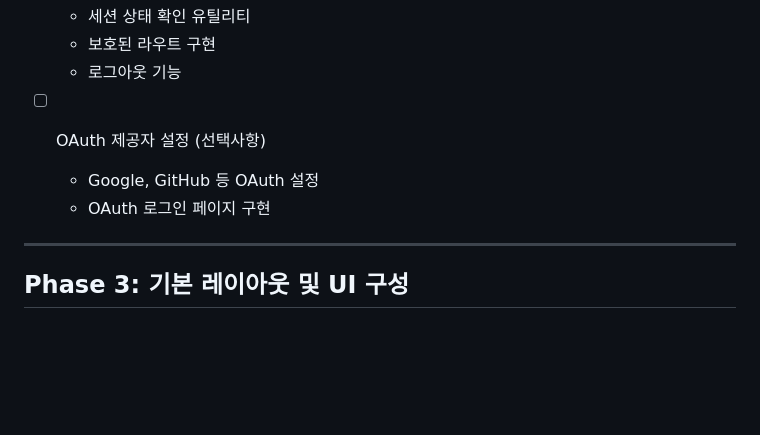
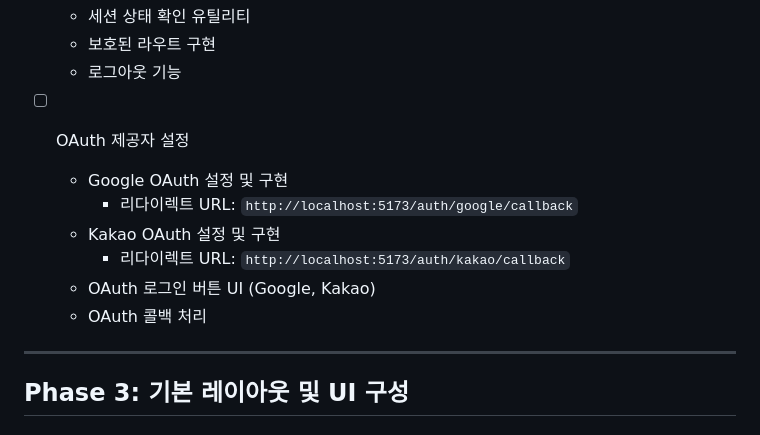
Before and after one commit to azerckid/C_Stay-blog-01, a Markdown page: docs/implementation_plan.md, the part around the change. Rendered like a GitHub page; blank space fills up the shorter version.

Commit message:
docs(plan): OAuth 소셜 로그인 설정 구체화
- Google과 Kakao OAuth 제공자를 필수 항목으로 명시
- 각 OAuth 제공자별 리다이렉트 URL 명시
  - Google: http://localhost:5173/auth/google/callback
  - Kakao: http://localhost:5173/auth/kakao/callback
- OAuth 구현 시 참고할 수 있도록 상세 정보 추가

```diff
--- a/docs/implementation_plan.md
+++ b/docs/implementation_plan.md
@@ -93,9 +93,13 @@ Auth.js를 사용한 세션 기반 인증 시스템 구현
   - 보호된 라우트 구현
   - 로그아웃 기능
 
-- [ ] OAuth 제공자 설정 (선택사항)
-  - Google, GitHub 등 OAuth 설정
-  - OAuth 로그인 페이지 구현
+- [ ] OAuth 제공자 설정
+  - Google OAuth 설정 및 구현
+    - 리다이렉트 URL: `http://localhost:5173/auth/google/callback`
+  - Kakao OAuth 설정 및 구현
+    - 리다이렉트 URL: `http://localhost:5173/auth/kakao/callback`
+  - OAuth 로그인 버튼 UI (Google, Kakao)
+  - OAuth 콜백 처리
 
 ---
 
```
